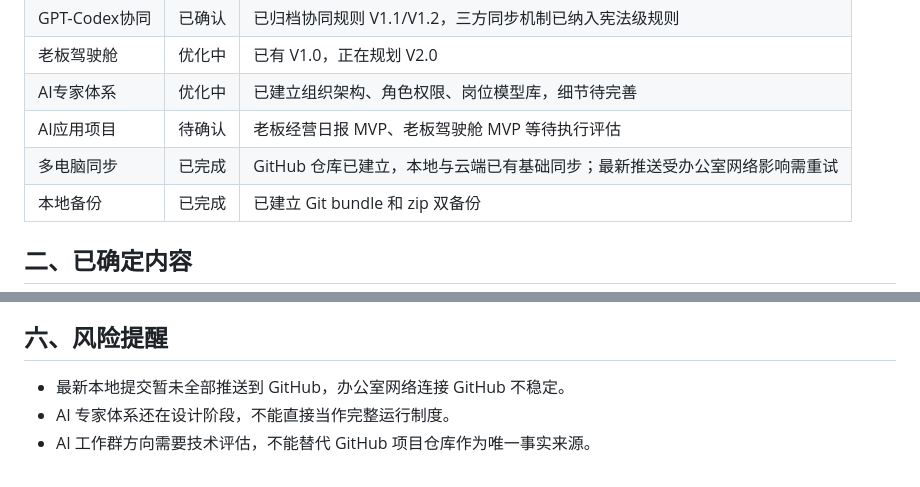
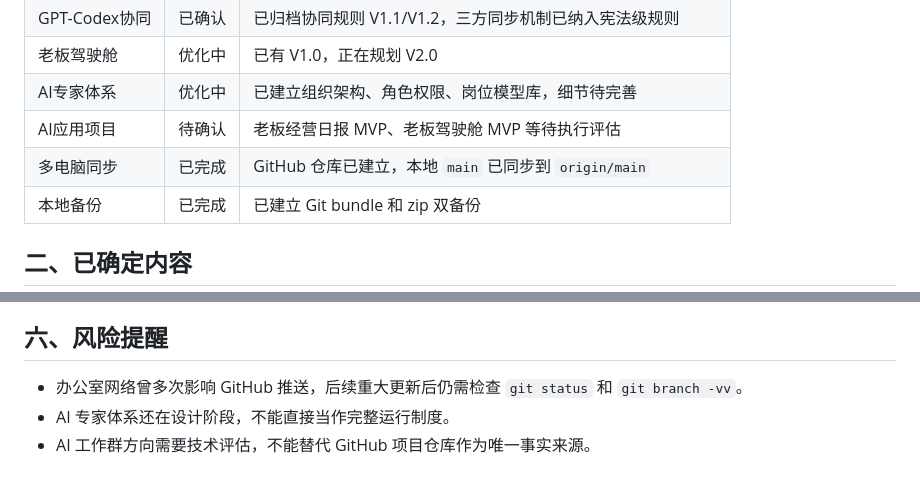
Before and after one commit to haizhongbao-ai-knowledge-hub/haizhonbaocanku, a Markdown page: 海中宝AI项目状态总览.md, 2 parts joined by grey strips. Rendered like a GitHub page.

Commit message:
Update project status sync summary

```diff
--- a/海中宝AI项目状态总览.md
+++ b/海中宝AI项目状态总览.md
@@ -17,7 +17,7 @@
 | 老板驾驶舱 | 优化中 | 已有 V1.0，正在规划 V2.0 |
 | AI专家体系 | 优化中 | 已建立组织架构、角色权限、岗位模型库，细节待完善 |
 | AI应用项目 | 待确认 | 老板经营日报 MVP、老板驾驶舱 MVP 等待执行评估 |
-| 多电脑同步 | 已完成 | GitHub 仓库已建立，本地与云端已有基础同步；最新推送受办公室网络影响需重试 |
+| 多电脑同步 | 已完成 | GitHub 仓库已建立，本地 `main` 已同步到 `origin/main` |
 | 本地备份 | 已完成 | 已建立 Git bundle 和 zip 双备份 |
 
 ## 二、已确定内容
@@ -79,6 +79,6 @@
 
 ## 六、风险提醒
 
-- 最新本地提交暂未全部推送到 GitHub，办公室网络连接 GitHub 不稳定。
+- 办公室网络曾多次影响 GitHub 推送，后续重大更新后仍需检查 `git status` 和 `git branch -vv`。
 - AI 专家体系还在设计阶段，不能直接当作完整运行制度。
 - AI 工作群方向需要技术评估，不能替代 GitHub 项目仓库作为唯一事实来源。
```
